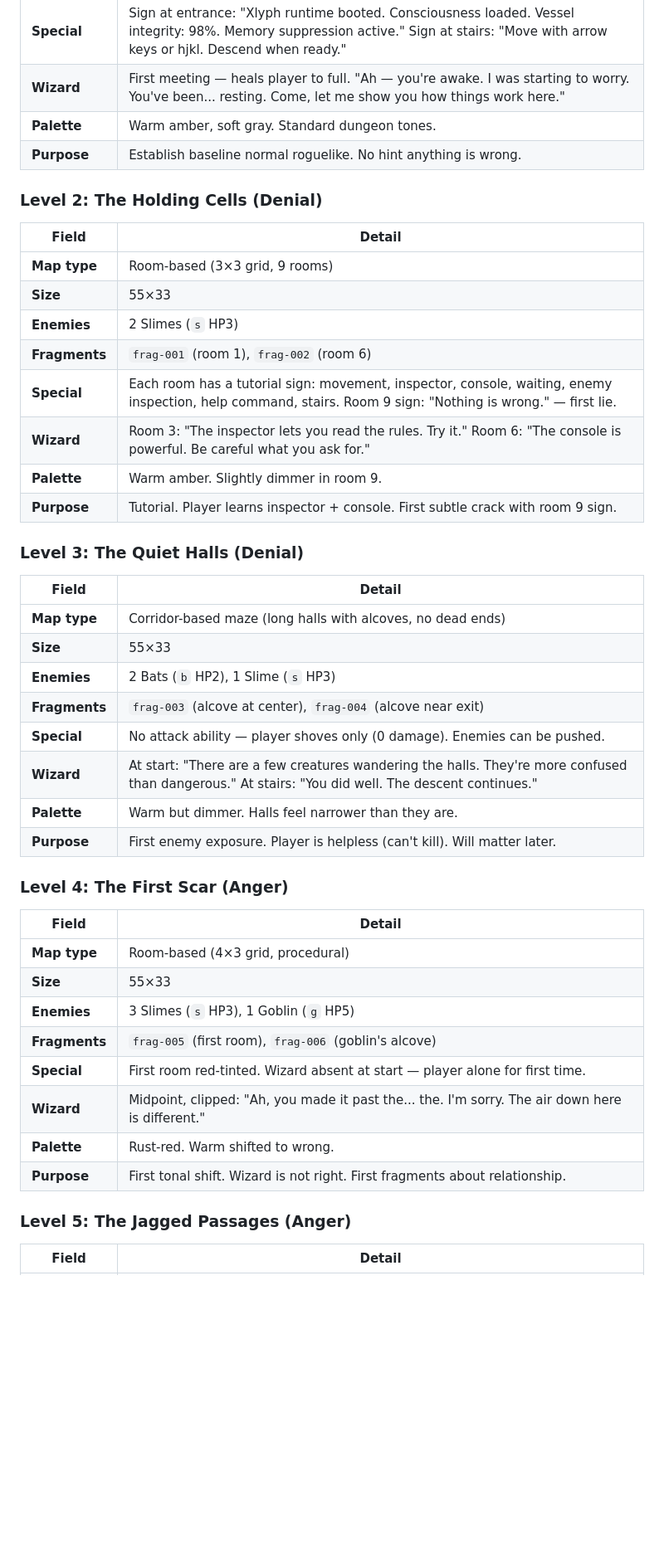
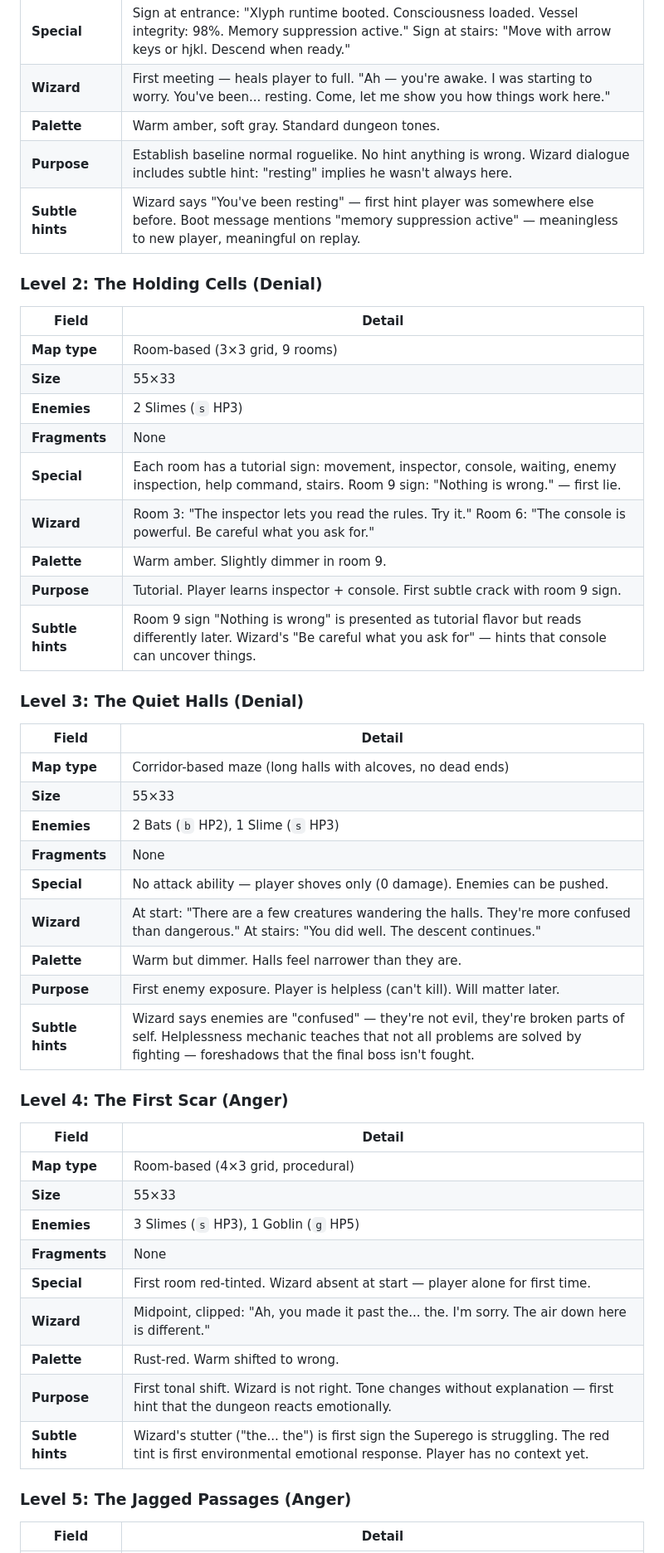
Before and after one commit to ThatXliner/coredumped, a Markdown page: level-design.md, the part around one of its changes. Shown at 83% size. Rendered like a GitHub page; blank space fills up the shorter version.

```diff
--- a/level-design.md
+++ b/level-design.md
@@ -403,7 +403,8 @@ The old `traumatic?` function was replaced by inline threshold logic in v203. It
 | **Special** | Sign at entrance: "Xlyph runtime booted. Consciousness loaded. Vessel integrity: 98%. Memory suppression active." Sign at stairs: "Move with arrow keys or hjkl. Descend when ready." |
 | **Wizard** | First meeting — heals player to full. "Ah — you're awake. I was starting to worry. You've been... resting. Come, let me show you how things work here." |
 | **Palette** | Warm amber, soft gray. Standard dungeon tones. |
-| **Purpose** | Establish baseline normal roguelike. No hint anything is wrong. |
+| **Purpose** | Establish baseline normal roguelike. No hint anything is wrong. Wizard dialogue includes subtle hint: "resting" implies he wasn't always here. |
+| **Subtle hints** | Wizard says "You've been resting" — first hint player was somewhere else before. Boot message mentions "memory suppression active" — meaningless to new player, meaningful on replay. |
 
 ### Level 2: The Holding Cells (Denial)
 
@@ -412,11 +413,12 @@ The old `traumatic?` function was replaced by inline threshold logic in v203. It
 | **Map type** | Room-based (3×3 grid, 9 rooms) |
 | **Size** | 55×33 |
 | **Enemies** | 2 Slimes (`s` HP3) |
-| **Fragments** | `frag-001` (room 1), `frag-002` (room 6) |
+| **Fragments** | None |
 | **Special** | Each room has a tutorial sign: movement, inspector, console, waiting, enemy inspection, help command, stairs. Room 9 sign: "Nothing is wrong." — first lie. |
 | **Wizard** | Room 3: "The inspector lets you read the rules. Try it." Room 6: "The console is powerful. Be careful what you ask for." |
 | **Palette** | Warm amber. Slightly dimmer in room 9. |
 | **Purpose** | Tutorial. Player learns inspector + console. First subtle crack with room 9 sign. |
+| **Subtle hints** | Room 9 sign "Nothing is wrong" is presented as tutorial flavor but reads differently later. Wizard's "Be careful what you ask for" — hints that console can uncover things. |
 
 ### Level 3: The Quiet Halls (Denial)
 
@@ -425,11 +427,12 @@ The old `traumatic?` function was replaced by inline threshold logic in v203. It
 | **Map type** | Corridor-based maze (long halls with alcoves, no dead ends) |
 | **Size** | 55×33 |
 | **Enemies** | 2 Bats (`b` HP2), 1 Slime (`s` HP3) |
-| **Fragments** | `frag-003` (alcove at center), `frag-004` (alcove near exit) |
+| **Fragments** | None |
 | **Special** | No attack ability — player shoves only (0 damage). Enemies can be pushed. |
 | **Wizard** | At start: "There are a few creatures wandering the halls. They're more confused than dangerous." At stairs: "You did well. The descent continues." |
 | **Palette** | Warm but dimmer. Halls feel narrower than they are. |
 | **Purpose** | First enemy exposure. Player is helpless (can't kill). Will matter later. |
+| **Subtle hints** | Wizard says enemies are "confused" — they're not evil, they're broken parts of self. Helplessness mechanic teaches that not all problems are solved by fighting — foreshadows that the final boss isn't fought. |
 
 ### Level 4: The First Scar (Anger)
 
@@ -438,11 +441,12 @@ The old `traumatic?` function was replaced by inline threshold logic in v203. It
 | **Map type** | Room-based (4×3 grid, procedural) |
 | **Size** | 55×33 |
 | **Enemies** | 3 Slimes (`s` HP3), 1 Goblin (`g` HP5) |
-| **Fragments** | `frag-005` (first room), `frag-006` (goblin's alcove) |
+| **Fragments** | None |
 | **Special** | First room red-tinted. Wizard absent at start — player alone for first time. |
 | **Wizard** | Midpoint, clipped: "Ah, you made it past the... the. I'm sorry. The air down here is different." |
 | **Palette** | Rust-red. Warm shifted to wrong. |
-| **Purpose** | First tonal shift. Wizard is not right. First fragments about relationship. |
+| **Purpose** | First tonal shift. Wizard is not right. Tone changes without explanation — first hint that the dungeon reacts emotionally. |
+| **Subtle hints** | Wizard's stutter ("the... the") is first sign the Superego is struggling. The red tint is first environmental emotional response. Player has no context yet. |
 
 ### Level 5: The Jagged Passages (Anger)
 
```
Also changed, not shown: other parts of level-design.md (+37 -36 lines).
